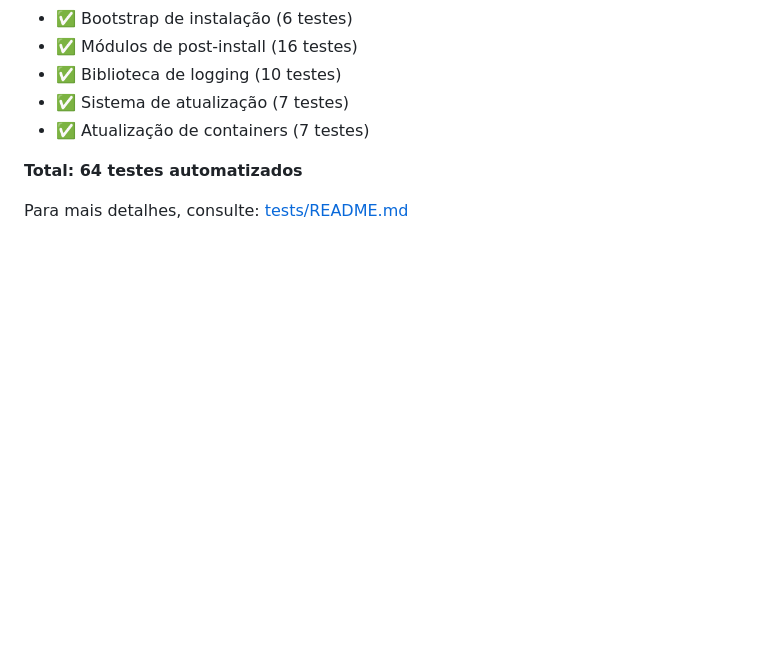
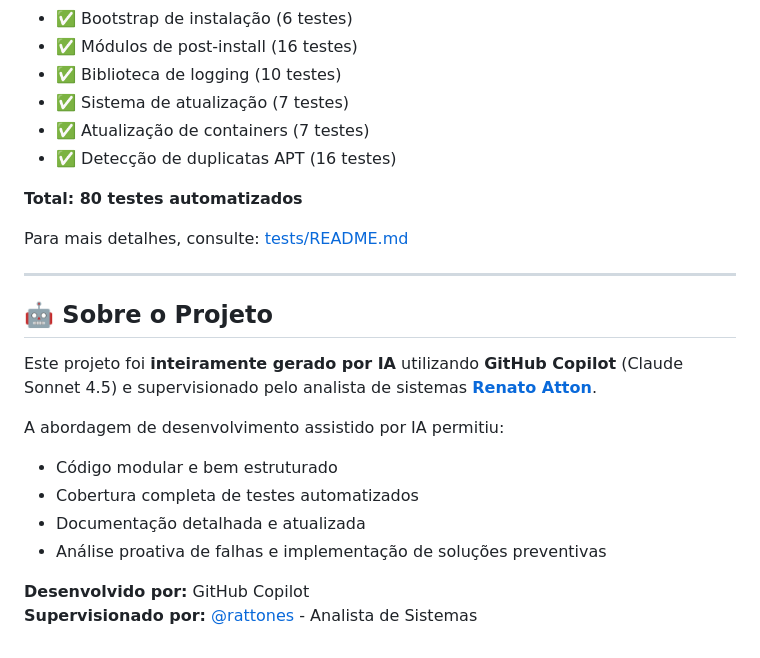
Before and after one commit to rattones/automacoes, a Markdown page: README.md, the part around the change. Drawn GitHub-style; blank space fills up the shorter version.

Commit message:
Adicionar créditos de desenvolvimento por IA
- Projeto inteiramente gerado por GitHub Copilot (Claude Sonnet 4.5)
- Supervisionado por @rattones (Analista de Sistemas)
- Atualizado total de testes: 80 (incluindo 16 de detecção APT)

```diff
--- a/README.md
+++ b/README.md
@@ -397,7 +397,23 @@ cd tests
 - ✅ Biblioteca de logging (10 testes)
 - ✅ Sistema de atualização (7 testes)
 - ✅ Atualização de containers (7 testes)
+- ✅ Detecção de duplicatas APT (16 testes)
 
-**Total: 64 testes automatizados**
+**Total: 80 testes automatizados**
 
 Para mais detalhes, consulte: [tests/README.md](tests/README.md)
+
+---
+
+## 🤖 Sobre o Projeto
+
+Este projeto foi **inteiramente gerado por IA** utilizando **GitHub Copilot** (Claude Sonnet 4.5) e supervisionado pelo analista de sistemas **[Renato Atton](https://github.com/rattones)**.
+
+A abordagem de desenvolvimento assistido por IA permitiu:
+- Código modular e bem estruturado
+- Cobertura completa de testes automatizados
+- Documentação detalhada e atualizada
+- Análise proativa de falhas e implementação de soluções preventivas
+
+**Desenvolvido por:** GitHub Copilot
+**Supervisionado por:** [@rattones](https://github.com/rattones) - Analista de Sistemas
```
